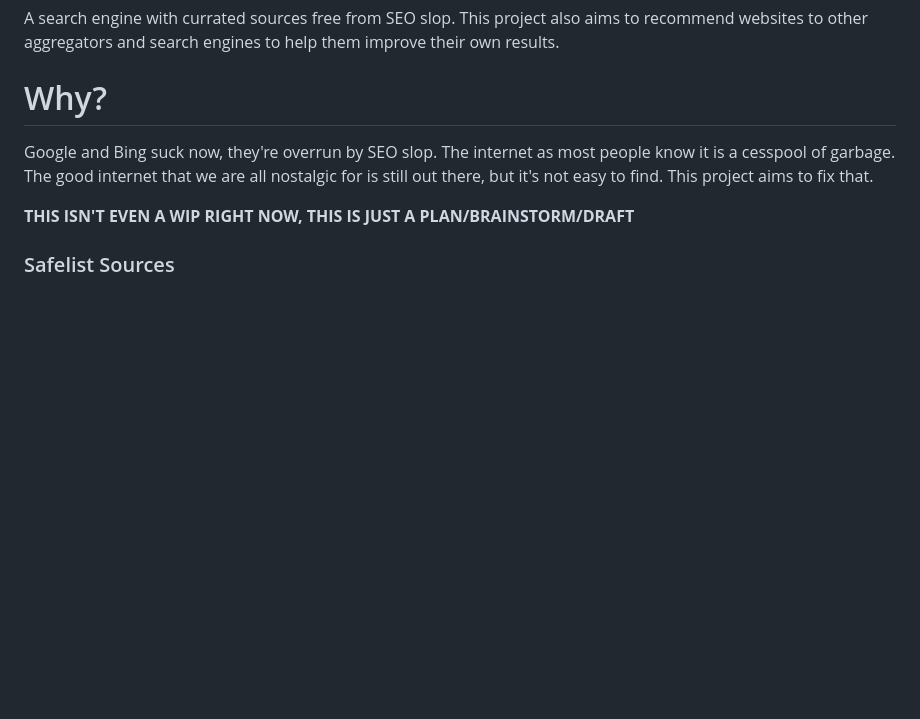
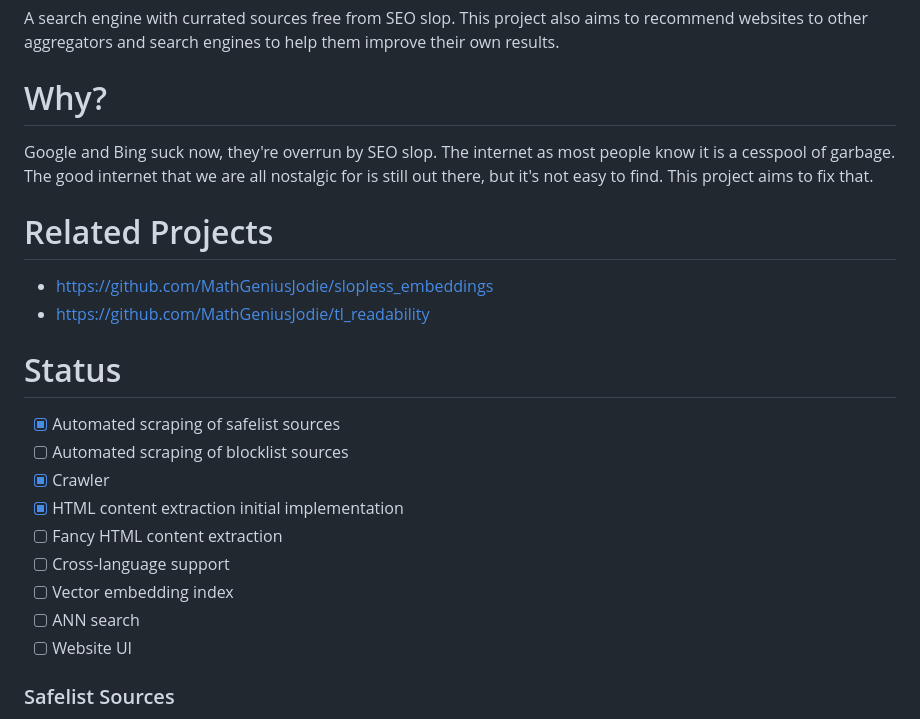
Before and after one commit to MathGeniusJodie/slopless, a Markdown page: readme.md, the part around the change. Rendered like a GitHub page; blank space fills up the shorter version.

Commit message:
add related projects to readme

```diff
--- a/readme.md
+++ b/readme.md
@@ -4,7 +4,20 @@ A search engine with currated sources free from SEO slop. This project also aims
 # Why?
 Google and Bing suck now, they're overrun by SEO slop. The internet as most people know it is a cesspool of garbage. The good internet that we are all nostalgic for is still out there, but it's not easy to find. This project aims to fix that.
 
-**THIS ISN'T EVEN A WIP RIGHT NOW, THIS IS JUST A PLAN/BRAINSTORM/DRAFT**
+# Related Projects
+* https://github.com/MathGeniusJodie/slopless_embeddings
+* https://github.com/MathGeniusJodie/tl_readability
+
+# Status
+- [x] Automated scraping of safelist sources
+- [ ] Automated scraping of blocklist sources
+- [x] Crawler
+- [x] HTML content extraction initial implementation
+- [ ] Fancy HTML content extraction
+- [ ] Cross-language support
+- [ ] Vector embedding index
+- [ ] ANN search
+- [ ] Website UI
 
 ### Safelist Sources
 * Independent blogs
```
